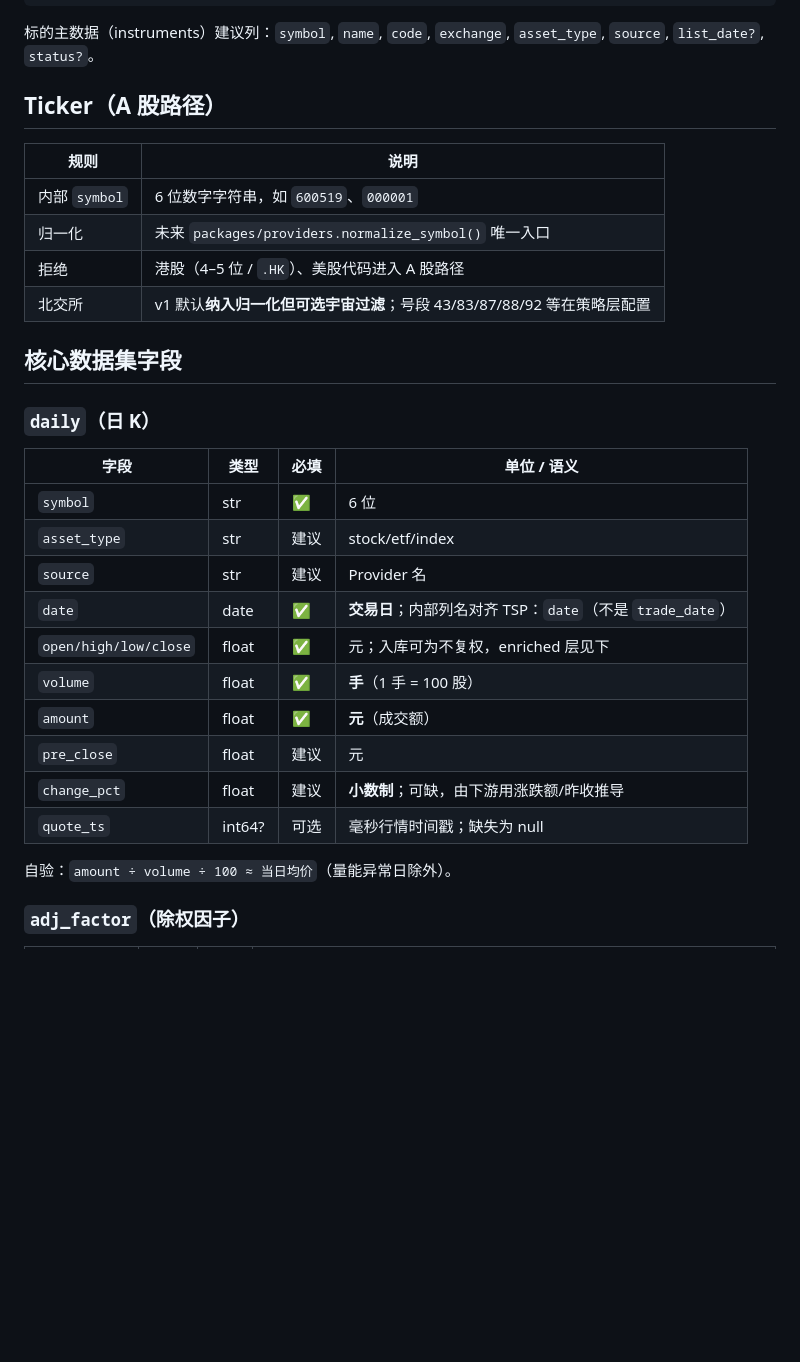
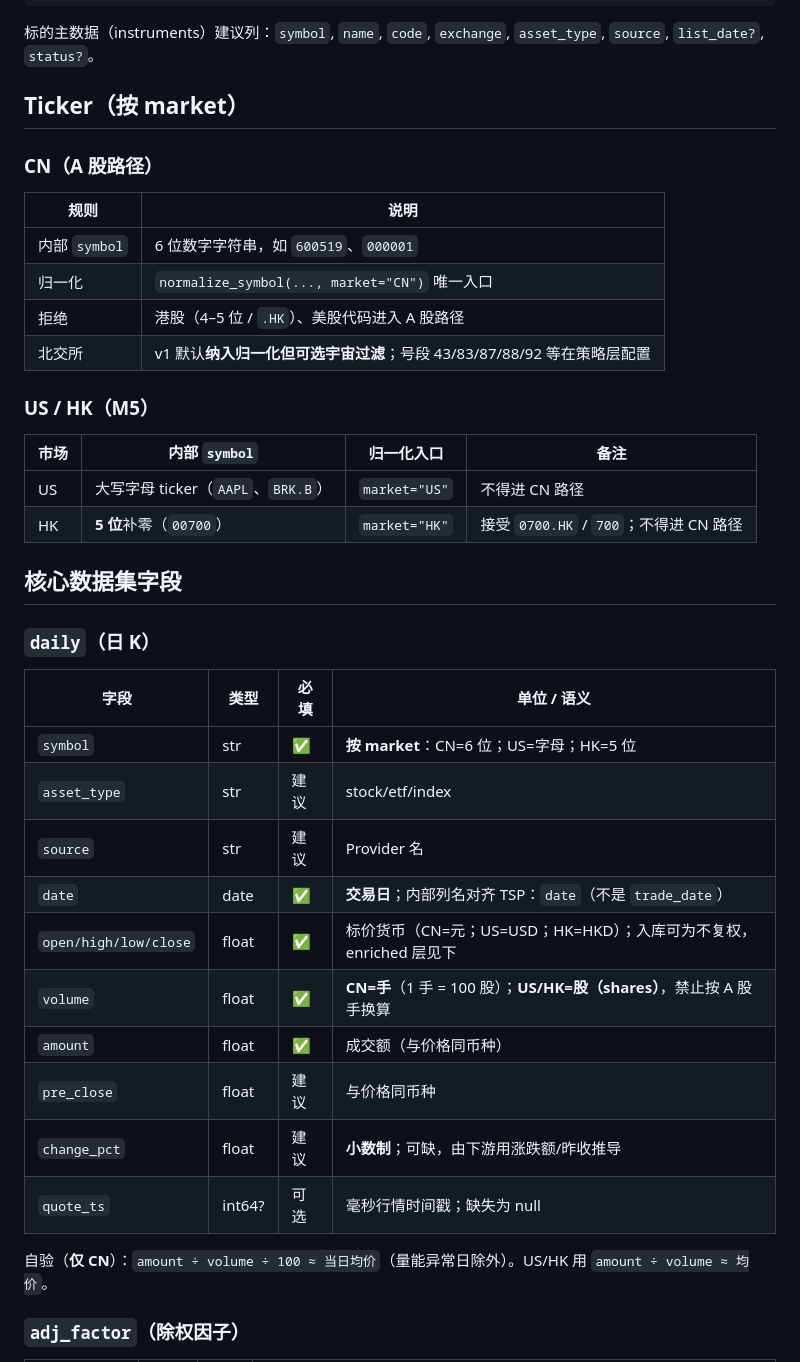
Before and after one commit to deTian0/stock-platform, a Markdown page: docs/contracts/datasets.md, the part around one of its changes. Drawn GitHub-style; blank space fills up the shorter version.

```diff
--- a/docs/contracts/datasets.md
+++ b/docs/contracts/datasets.md
@@ -18,14 +18,23 @@ asset_type ∈ { "stock", "etf", "index" }
 
 标的主数据（instruments）建议列：`symbol`, `name`, `code`, `exchange`, `asset_type`, `source`, `list_date?`, `status?`。
 
-## Ticker（A 股路径）
+## Ticker（按 market）
+
+### CN（A 股路径）
 
 | 规则 | 说明 |
 |------|------|
 | 内部 `symbol` | 6 位数字字符串，如 `600519`、`000001` |
-| 归一化 | 未来 `packages/providers.normalize_symbol()` 唯一入口 |
+| 归一化 | `normalize_symbol(..., market="CN")` 唯一入口 |
 | 拒绝 | 港股（4–5 位 / `.HK`）、美股代码进入 A 股路径 |
 | 北交所 | v1 默认**纳入归一化但可选宇宙过滤**；号段 43/83/87/88/92 等在策略层配置 |
+
+### US / HK（M5）
+
+| 市场 | 内部 `symbol` | 归一化入口 | 备注 |
+|------|---------------|------------|------|
+| US | 大写字母 ticker（`AAPL`、`BRK.B`） | `market="US"` | 不得进 CN 路径 |
+| HK | **5 位**补零（`00700`） | `market="HK"` | 接受 `0700.HK` / `700`；不得进 CN 路径 |
 
 ## 核心数据集字段
 
@@ -33,18 +42,18 @@ asset_type ∈ { "stock", "etf", "index" }
 
 | 字段 | 类型 | 必填 | 单位 / 语义 |
 |------|------|------|-------------|
-| `symbol` | str | ✅ | 6 位 |
+| `symbol` | str | ✅ | **按 market**：CN=6 位；US=字母；HK=5 位 |
 | `asset_type` | str | 建议 | stock/etf/index |
 | `source` | str | 建议 | Provider 名 |
 | `date` | date | ✅ | **交易日**；内部列名对齐 TSP：`date`（不是 `trade_date`） |
-| `open/high/low/close` | float | ✅ | 元；入库可为不复权，enriched 层见下 |
-| `volume` | float | ✅ | **手**（1 手 = 100 股） |
-| `amount` | float | ✅ | **元**（成交额） |
-| `pre_close` | float | 建议 | 元 |
+| `open/high/low/close` | float | ✅ | 标价货币（CN=元；US=USD；HK=HKD）；入库可为不复权，enriched 层见下 |
+| `volume` | float | ✅ | **CN=手**（1 手 = 100 股）；**US/HK=股（shares）**，禁止按 A 股手换算 |
+| `amount` | float | ✅ | 成交额（与价格同币种） |
+| `pre_close` | float | 建议 | 与价格同币种 |
 | `change_pct` | float | 建议 | **小数制**；可缺，由下游用涨跌额/昨收推导 |
 | `quote_ts` | int64? | 可选 | 毫秒行情时间戳；缺失为 null |
 
-自验：`amount ÷ volume ÷ 100 ≈ 当日均价`（量能异常日除外）。
+自验（**仅 CN**）：`amount ÷ volume ÷ 100 ≈ 当日均价`（量能异常日除外）。US/HK 用 `amount ÷ volume ≈ 均价`。
 
 ### `adj_factor`（除权因子）
 
```
Also changed, not shown: other parts of docs/contracts/datasets.md (+6 -6 lines), CHANGELOG.md (+2 -2 lines), docs/contracts/capability-matrix.md (+3 -2 lines).
